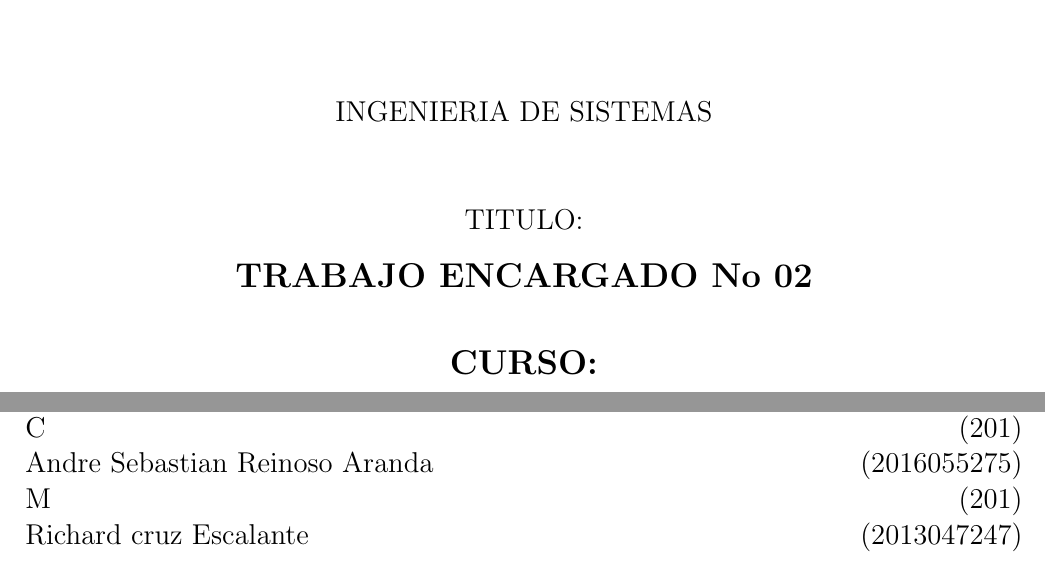
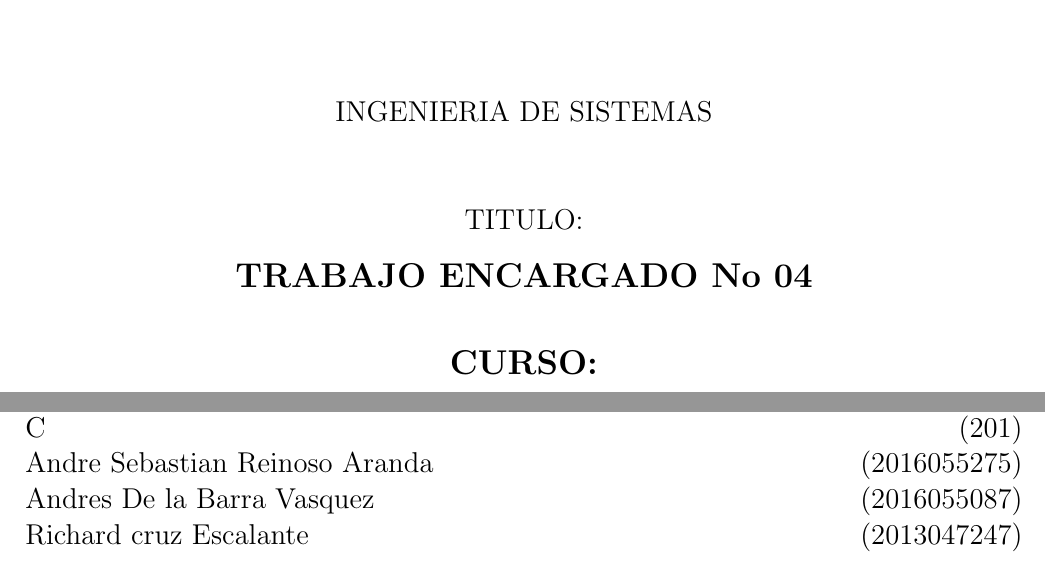
Before and after one commit to DDamian98/Laboratorio04, a LaTeX document (TrabajoEncargado.tex): two parts of page 1 of 12, joined at a grey line, cut so that both start at the same text. Compiled offline with pdfLaTeX.

Commit message:
Update TrabajoEncargado.tex

```diff
--- a/TrabajoEncargado.tex
+++ b/TrabajoEncargado.tex
@@ -48,7 +48,7 @@ TITULO:\\
 
 \vspace*{0.1in}
 \begin{Large}
-\textbf{TRABAJO ENCARGADO No 02} \\
+\textbf{TRABAJO ENCARGADO No 04} \\
 \end{Large}
 
 \vspace*{0.3in}
@@ -79,7 +79,7 @@ Integrantes: \\
 J		\hfill	(201) \\
 C 		\hfill	(201) \\
 Andre Sebastian Reinoso Aranda          	\hfill	(2016055275) \\
-M      	\hfill	(201) \\
+Andres De la Barra Vasquez        	\hfill	(2016055087) \\
 Richard cruz Escalante     	\hfill	(2013047247) \\
 
 \end{flushleft}
```
